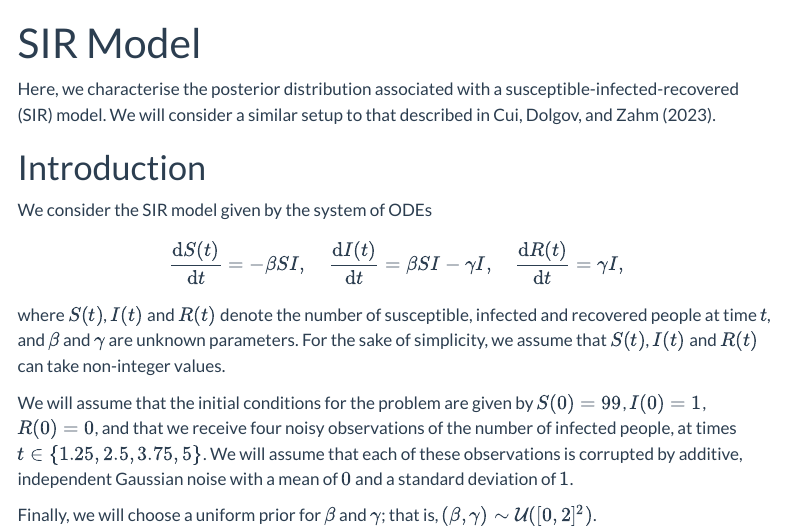
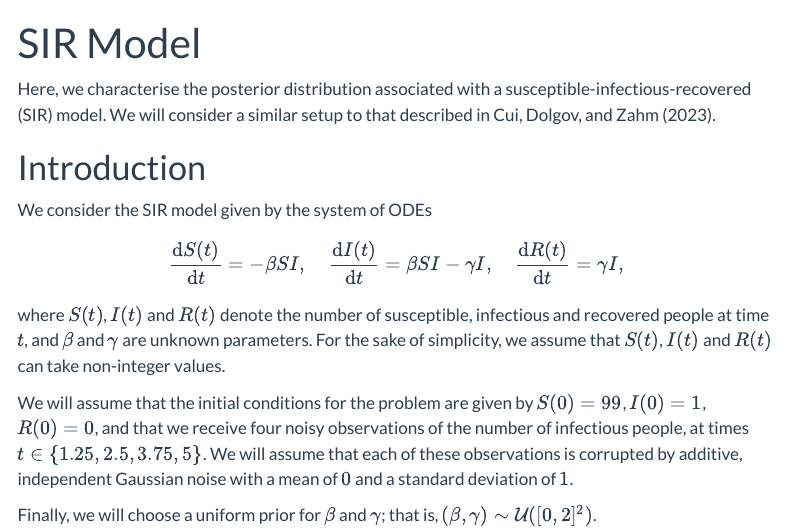
Before and after one commit to DeepTransport/deep-tensor-py, a Quarto document (docs/examples/sir.qmd): the page in a window 1100 px wide, from its top. Rendered offline with R 4.5, knitr and Pandoc in place of Quarto, with nearby package versions; some code elsewhere in the file could not run offline; menus at the side of the page are left out.

Commit message:
Update SIR example

```diff
--- a/docs/examples/sir.qmd
+++ b/docs/examples/sir.qmd
@@ -7,7 +7,7 @@ bibliography: "../references.bib"
 jupyter: python3
 ---
 
-Here, we characterise the posterior distribution associated with a susceptible-infected-recovered (SIR) model. We will consider a similar setup to that described in @Cui2023.
+Here, we characterise the posterior distribution associated with a susceptible-infectious-recovered (SIR) model. We will consider a similar setup to that described in @Cui2023.
 
 # Introduction
 
@@ -19,9 +19,9 @@ $$
 \frac{\mathrm{d}R(t)}{\mathrm{d}t} = \gamma I,
 $$
 
-where $S(t)$, $I(t)$ and $R(t)$ denote the number of susceptible, infected and recovered people at time $t$, and $\beta$ and $\gamma$ are unknown parameters. For the sake of simplicity, we assume that $S(t)$, $I(t)$ and $R(t)$ can take non-integer values.
+where $S(t)$, $I(t)$ and $R(t)$ denote the number of susceptible, infectious and recovered people at time $t$, and $\beta$ and $\gamma$ are unknown parameters. For the sake of simplicity, we assume that $S(t)$, $I(t)$ and $R(t)$ can take non-integer values.
 
-We will assume that the initial conditions for the problem are given by $S(0) = 99$, $I(0) = 1$, $R(0) = 0$, and that we receive four noisy observations of the number of infected people, at times $t \in \{1.25, 2.5, 3.75, 5\}$. We will assume that each of these observations is corrupted by additive, independent Gaussian noise with a mean of $0$ and a standard deviation of $1$.
+We will assume that the initial conditions for the problem are given by $S(0) = 99$, $I(0) = 1$, $R(0) = 0$, and that we receive four noisy observations of the number of infectious people, at times $t \in \{1.25, 2.5, 3.75, 5\}$. We will assume that each of these observations is corrupted by additive, independent Gaussian noise with a mean of $0$ and a standard deviation of $1$.
 
 Finally, we will choose a uniform prior for $\beta$ and $\gamma$; that is, $(\beta, \gamma) \sim \mathcal{U}([0, 2]^{2})$.
 
```
Also changed, not shown: 1 other file.
